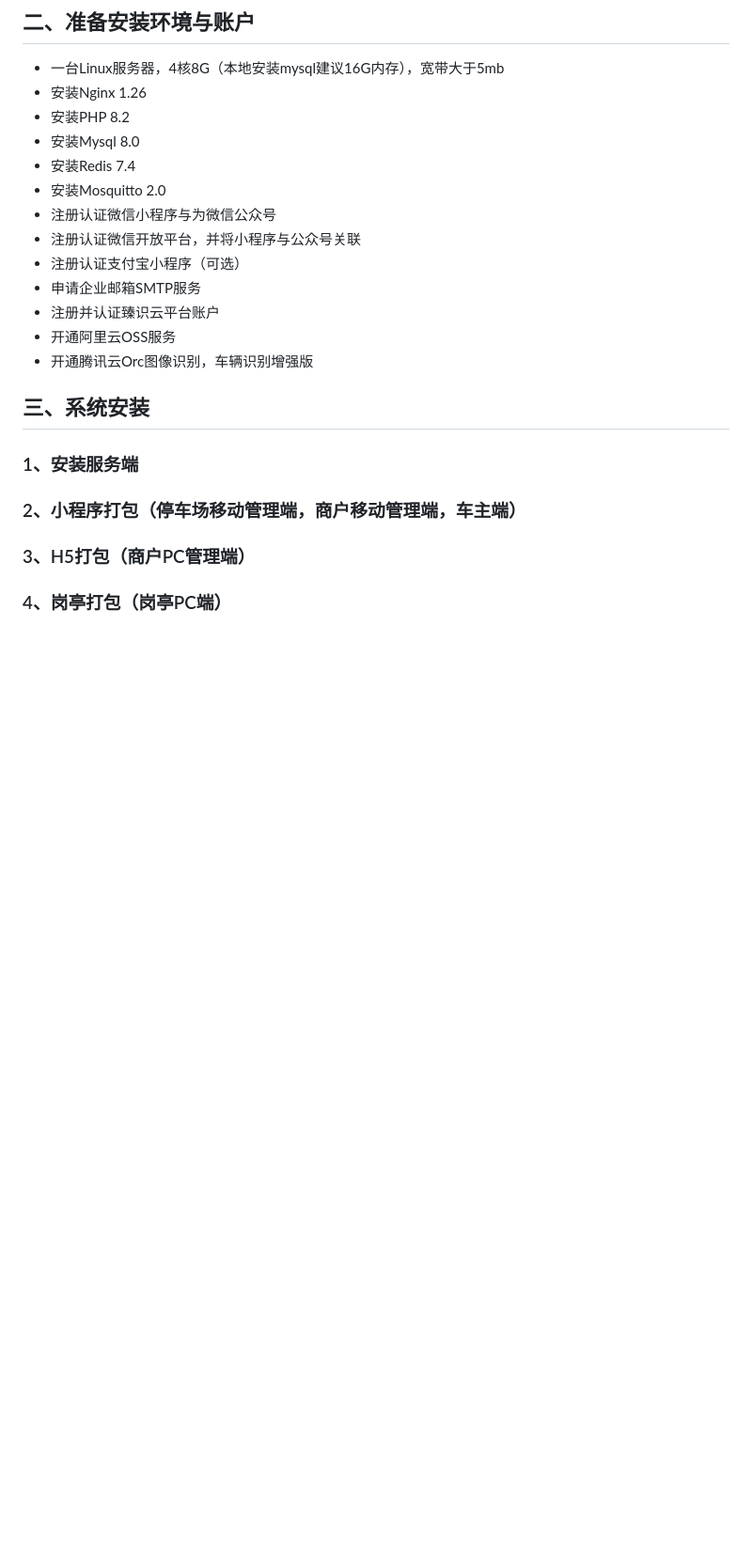
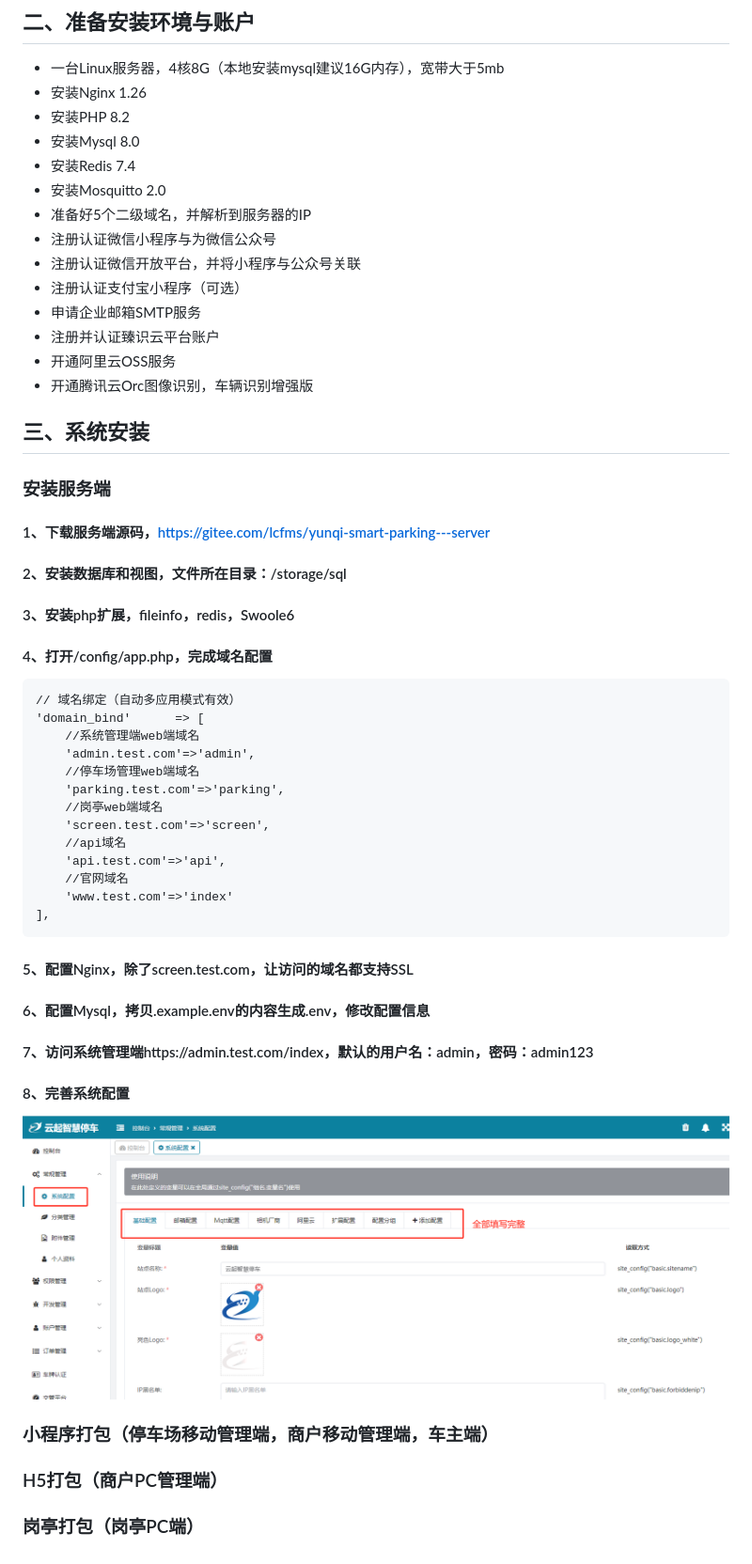
Before and after one commit to cheng1shao2yong/yunqi-smart-parking, a Markdown page: README.md, the part around the change. Shown: that part at 94% size. Drawn GitHub-style; pictures changed too: storage/images/1.png (added); blank space fills up the shorter version.

````diff
--- a/README.md
+++ b/README.md
@@ -11,6 +11,7 @@
 * 安装Mysql 8.0
 * 安装Redis 7.4
 * 安装Mosquitto 2.0
+* 准备好5个二级域名，并解析到服务器的IP
 * 注册认证微信小程序与为微信公众号
 * 注册认证微信开放平台，并将小程序与公众号关联
 * 注册认证支付宝小程序（可选）
@@ -20,7 +21,32 @@
 * 开通腾讯云Orc图像识别，车辆识别增强版
 
 ## 三、系统安装
-### 1、安装服务端
-### 2、小程序打包（停车场移动管理端，商户移动管理端，车主端）
-### 3、H5打包（商户PC管理端）
-### 4、岗亭打包（岗亭PC端）
+### 安装服务端
+#### 1、下载服务端源码，https://gitee.com/lcfms/yunqi-smart-parking---server
+#### 2、安装数据库和视图，文件所在目录：/storage/sql
+#### 3、安装php扩展，fileinfo，redis，Swoole6
+#### 4、打开/config/app.php，完成域名配置
+```
+// 域名绑定（自动多应用模式有效）
+'domain_bind'      => [
+    //系统管理端web端域名
+    'admin.test.com'=>'admin',
+    //停车场管理web端域名
+    'parking.test.com'=>'parking',
+    //岗亭web端域名
+    'screen.test.com'=>'screen',
+    //api域名
+    'api.test.com'=>'api',
+    //官网域名
+    'www.test.com'=>'index'
+],
+```
+#### 5、配置Nginx，除了screen.test.com，让访问的域名都支持SSL
+#### 6、配置Mysql，拷贝.example.env的内容生成.env，修改配置信息
+#### 7、访问系统管理端https://admin.test.com/index，默认的用户名：admin，密码：admin123
+#### 8、完善系统配置
+<img src="./storage/images/1.png" style="width: 70%;">
+
+### 小程序打包（停车场移动管理端，商户移动管理端，车主端）
+### H5打包（商户PC管理端）
+### 岗亭打包（岗亭PC端）
````
Also changed, not shown: storage/images/介绍.jpg (deleted), 2 other files.
